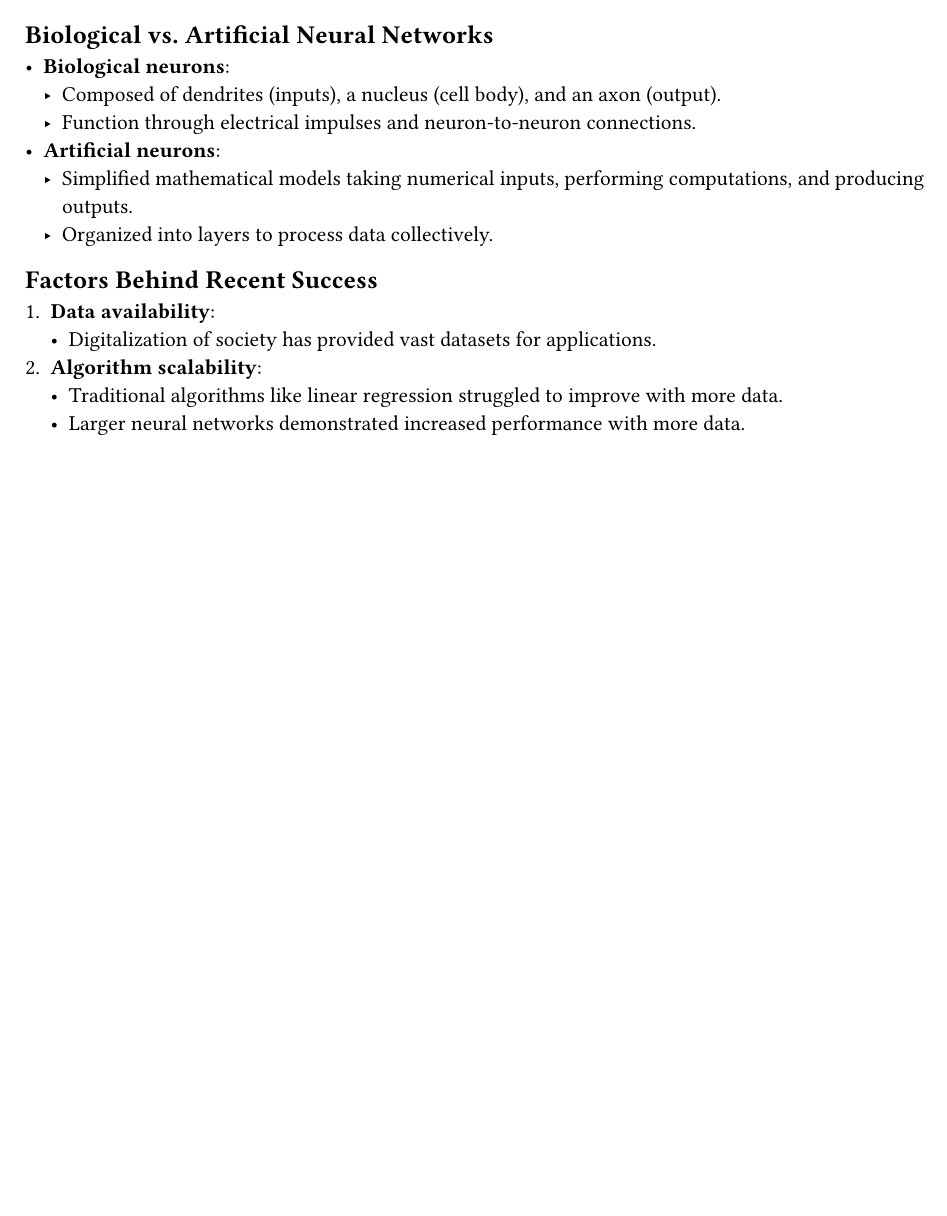
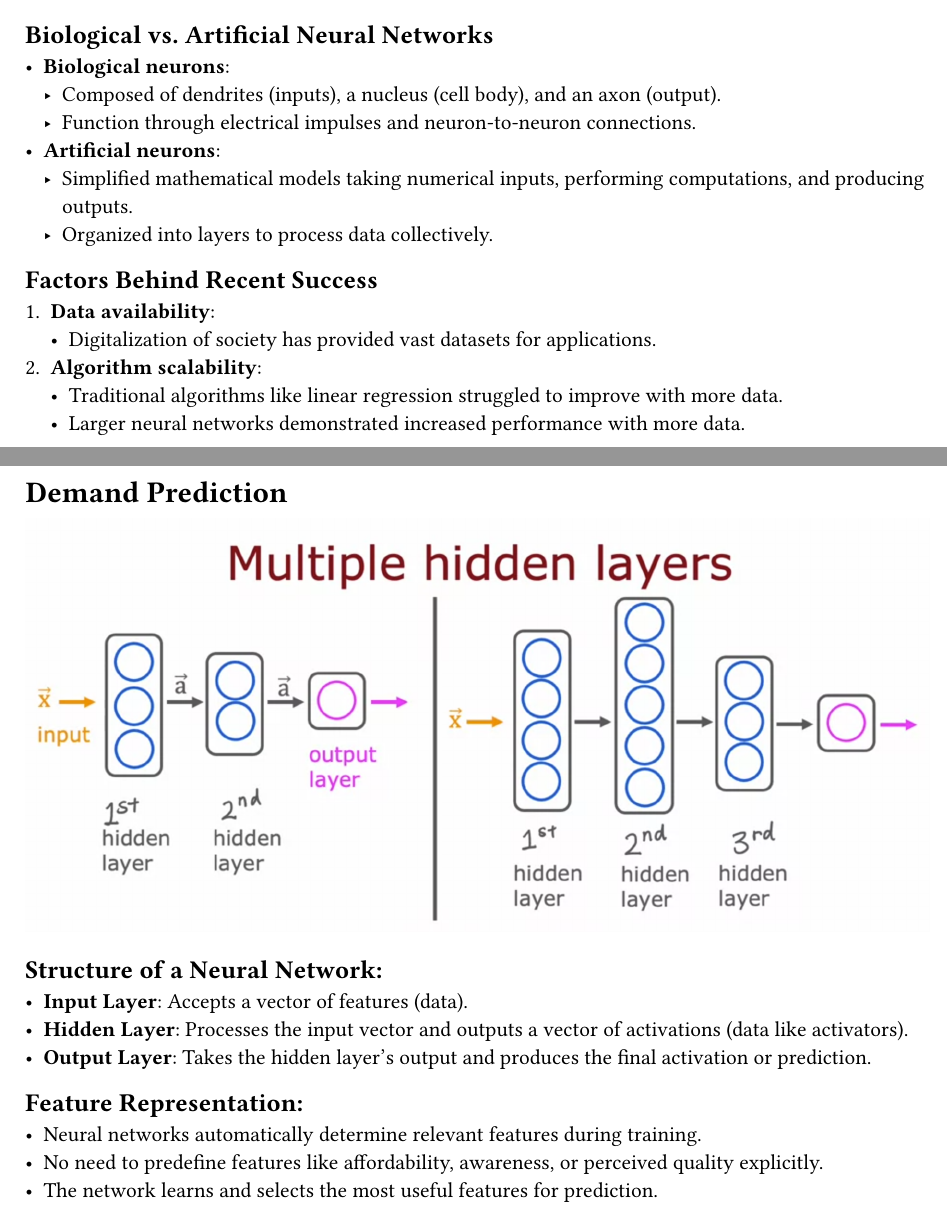
Before and after one commit to agonzalesbm/Machine-Learning-Reference-Vault, a Typst document (handbook/own_handbook.typ): part of page 42 of 42 before the commit and two parts of pages 42 and 43 of 43 after it, the two joined at a grey line, cut so that both start at the same text, the shorter picture padded with empty space. Compiled offline with Typst 0.15.

Commit message:
[@agonzalesbm] Demand prediction notes

```diff
--- a/handbook/own_handbook.typ
+++ b/handbook/own_handbook.typ
@@ -1357,3 +1357,18 @@ Effect:
 2. *Algorithm scalability*:
    - Traditional algorithms like linear regression struggled to improve with more data.
    - Larger neural networks demonstrated increased performance with more data.
+
+= Demand Prediction
+
+#figure(
+  image("images/2024-12-10-demand-prediction.png")
+)
+
+== Structure of a Neural Network:
+    - *Input Layer*: Accepts a vector of features (data).
+    - *Hidden Layer*: Processes the input vector and outputs a vector of activations (data like activators).
+    - *Output Layer*: Takes the hidden layer's output and produces the final activation or prediction.
+== Feature Representation:
+    - Neural networks automatically determine relevant features during training.
+    - No need to predefine features like affordability, awareness, or perceived quality explicitly.
+    - The network learns and selects the most useful features for prediction.
```
Also changed, not shown: handbook/images/2024-12-10-demand-prediction.png (added).
